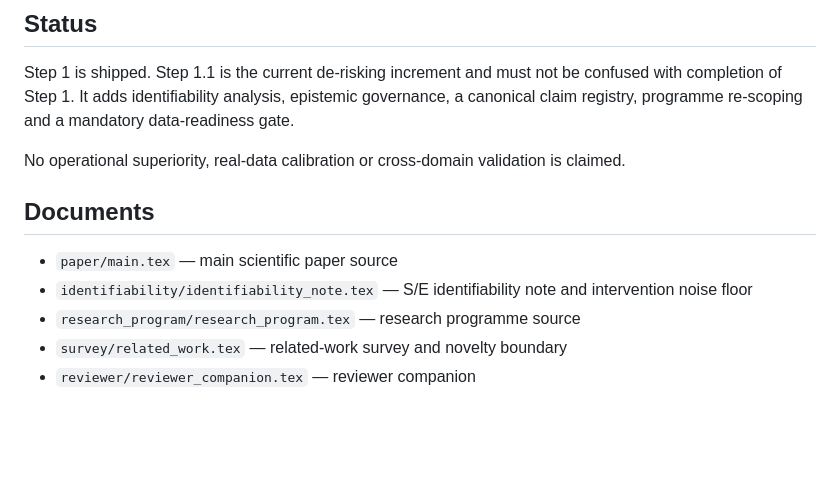
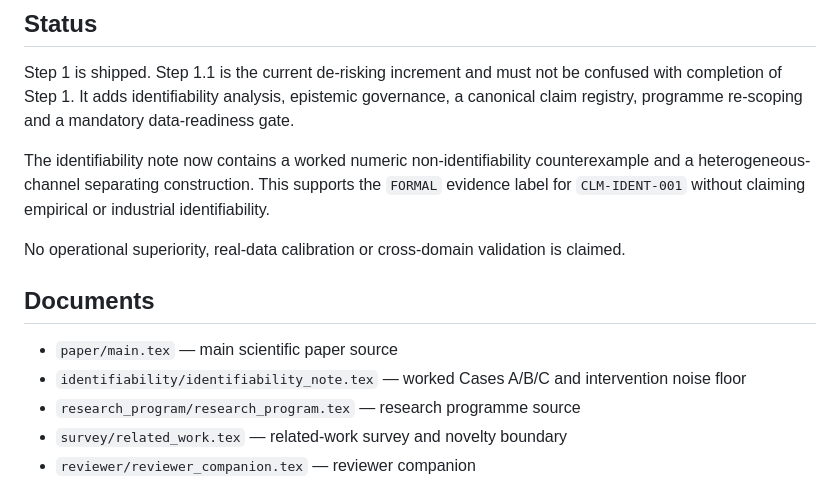
Before and after one commit to gharbonnier78/ed-pomdp, a Markdown page: README.md, the part around the change. GitHub-like rendering; blank space fills up the shorter version.

Commit message:
docs: expose worked identifiability evidence in README

```diff
--- a/README.md
+++ b/README.md
@@ -18,12 +18,14 @@ This repository is the reviewer-oriented scientific foundation for **Evidence-Dr
 
 Step 1 is shipped. Step 1.1 is the current de-risking increment and must not be confused with completion of Step 1. It adds identifiability analysis, epistemic governance, a canonical claim registry, programme re-scoping and a mandatory data-readiness gate.
 
+The identifiability note now contains a worked numeric non-identifiability counterexample and a heterogeneous-channel separating construction. This supports the `FORMAL` evidence label for `CLM-IDENT-001` without claiming empirical or industrial identifiability.
+
 No operational superiority, real-data calibration or cross-domain validation is claimed.
 
 ## Documents
 
 - `paper/main.tex` — main scientific paper source
-- `identifiability/identifiability_note.tex` — S/E identifiability note and intervention noise floor
+- `identifiability/identifiability_note.tex` — worked Cases A/B/C and intervention noise floor
 - `research_program/research_program.tex` — research programme source
 - `survey/related_work.tex` — related-work survey and novelty boundary
 - `reviewer/reviewer_companion.tex` — reviewer companion
```
